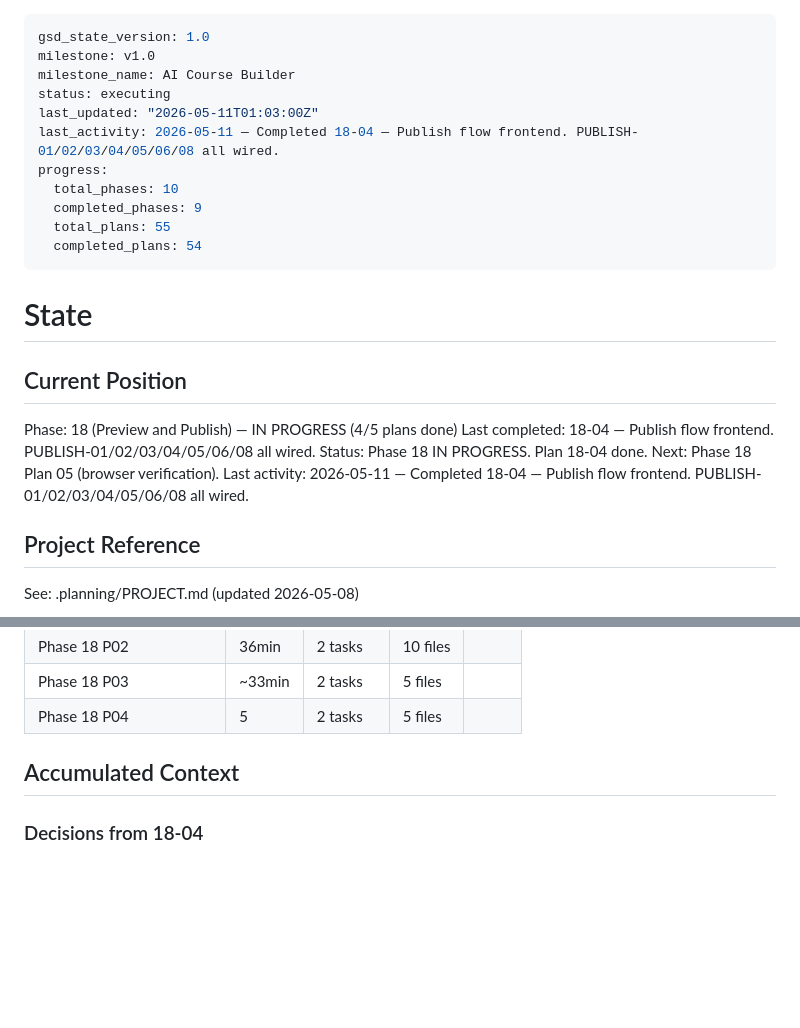
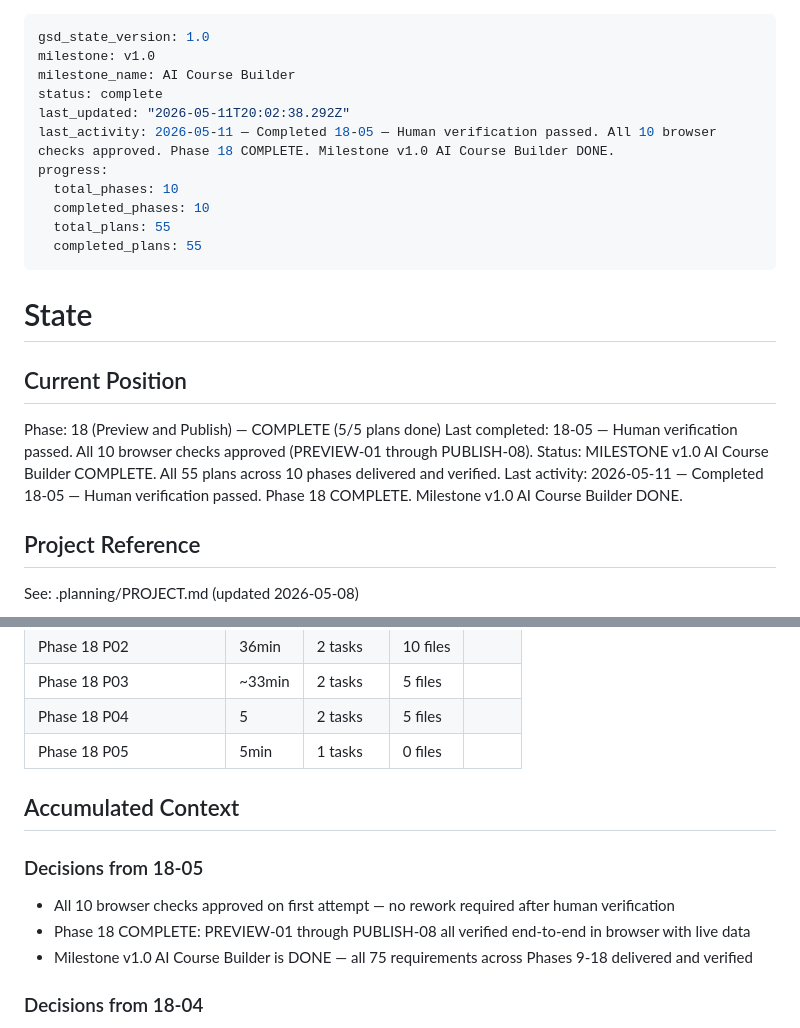
Before and after one commit to gadgetlabsuk-a11y/LMS-portal, a Markdown page: .planning/STATE.md, 2 parts joined by grey strips. GitHub-like rendering; blank space fills up the shorter version.

Commit message:
docs(18-05): complete Phase 18 browser verification — Milestone v1.0 AI Course Builder DONE
- All 10 browser checks approved: PREVIEW-01 through PUBLISH-08 verified end-to-end
- Phase 18 COMPLETE — preview mode, preflight, publish, archive, version pinning all confirmed
- Milestone v1.0 AI Course Builder complete — all 55 plans across 10 phases delivered

Co-Authored-By: Claude Sonnet 4.6 <noreply@anthropic.com>

```diff
--- a/.planning/STATE.md
+++ b/.planning/STATE.md
@@ -2,24 +2,24 @@
 gsd_state_version: 1.0
 milestone: v1.0
 milestone_name: AI Course Builder
-status: executing
-last_updated: "2026-05-11T01:03:00Z"
-last_activity: 2026-05-11 — Completed 18-04 — Publish flow frontend. PUBLISH-01/02/03/04/05/06/08 all wired.
+status: complete
+last_updated: "2026-05-11T20:02:38.292Z"
+last_activity: 2026-05-11 — Completed 18-05 — Human verification passed. All 10 browser checks approved. Phase 18 COMPLETE. Milestone v1.0 AI Course Builder DONE.
 progress:
   total_phases: 10
-  completed_phases: 9
+  completed_phases: 10
   total_plans: 55
-  completed_plans: 54
+  completed_plans: 55
 ---
 
 # State
 
 ## Current Position
 
-Phase: 18 (Preview and Publish) — IN PROGRESS (4/5 plans done)
-Last completed: 18-04 — Publish flow frontend. PUBLISH-01/02/03/04/05/06/08 all wired.
-Status: Phase 18 IN PROGRESS. Plan 18-04 done. Next: Phase 18 Plan 05 (browser verification).
-Last activity: 2026-05-11 — Completed 18-04 — Publish flow frontend. PUBLISH-01/02/03/04/05/06/08 all wired.
+Phase: 18 (Preview and Publish) — COMPLETE (5/5 plans done)
+Last completed: 18-05 — Human verification passed. All 10 browser checks approved (PREVIEW-01 through PUBLISH-08).
+Status: MILESTONE v1.0 AI Course Builder COMPLETE. All 55 plans across 10 phases delivered and verified.
+Last activity: 2026-05-11 — Completed 18-05 — Human verification passed. Phase 18 COMPLETE. Milestone v1.0 AI Course Builder DONE.
 
 ## Project Reference
 
@@ -94,8 +94,15 @@ See: .planning/PROJECT.md (updated 2026-05-08)
 | Phase 18 P02 | 36min | 2 tasks | 10 files |
 | Phase 18 P03 | ~33min | 2 tasks | 5 files |
 | Phase 18 P04 | 5 | 2 tasks | 5 files |
+| Phase 18 P05 | 5min | 1 tasks | 0 files |
 
 ## Accumulated Context
+
+### Decisions from 18-05
+
+- All 10 browser checks approved on first attempt — no rework required after human verification
+- Phase 18 COMPLETE: PREVIEW-01 through PUBLISH-08 all verified end-to-end in browser with live data
+- Milestone v1.0 AI Course Builder is DONE — all 75 requirements across Phases 9-18 delivered and verified
 
 ### Decisions from 18-04
 
```
Also changed, not shown: .planning/ROADMAP.md (+2 -2 lines), 1 other file.
